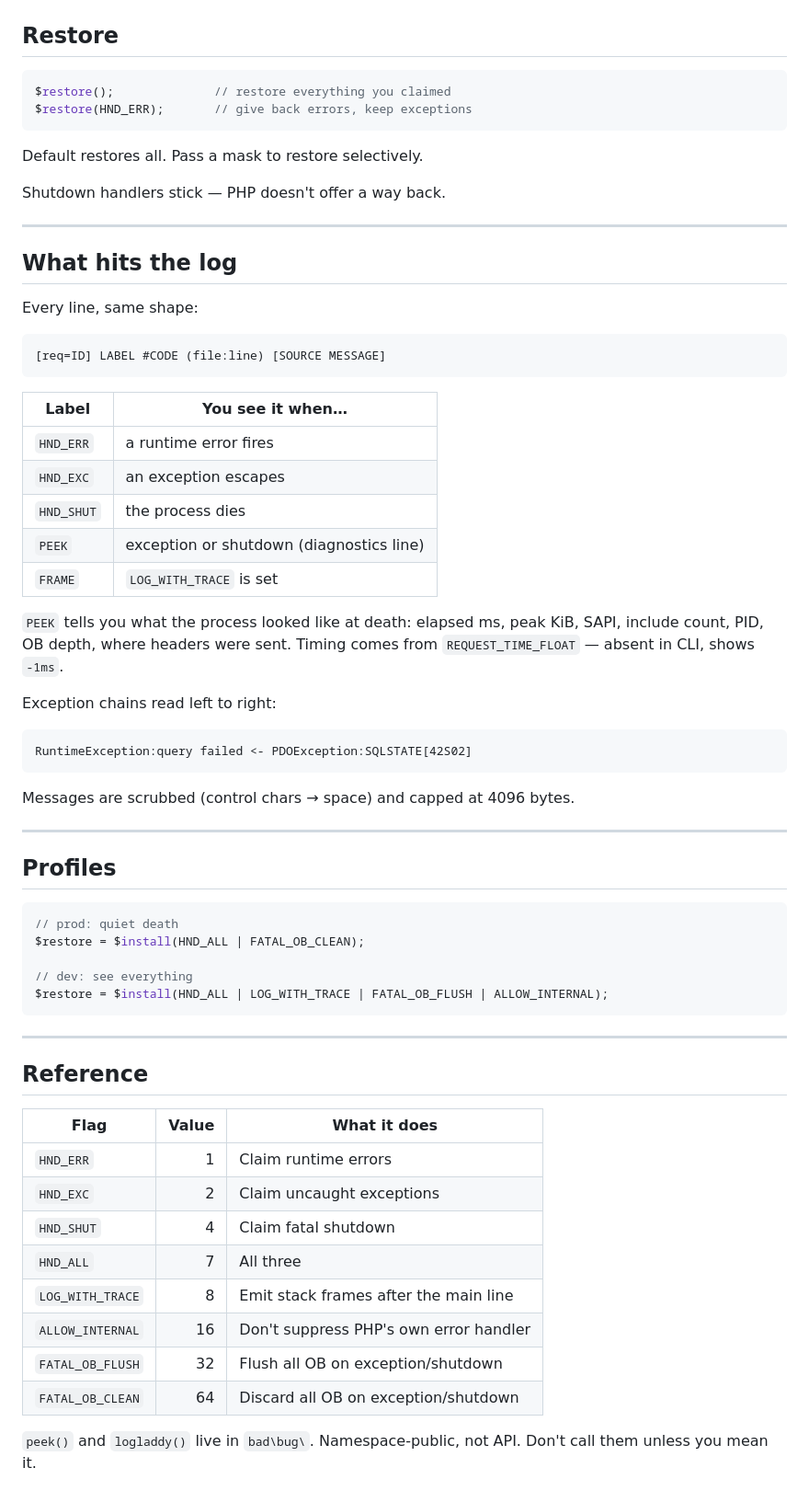
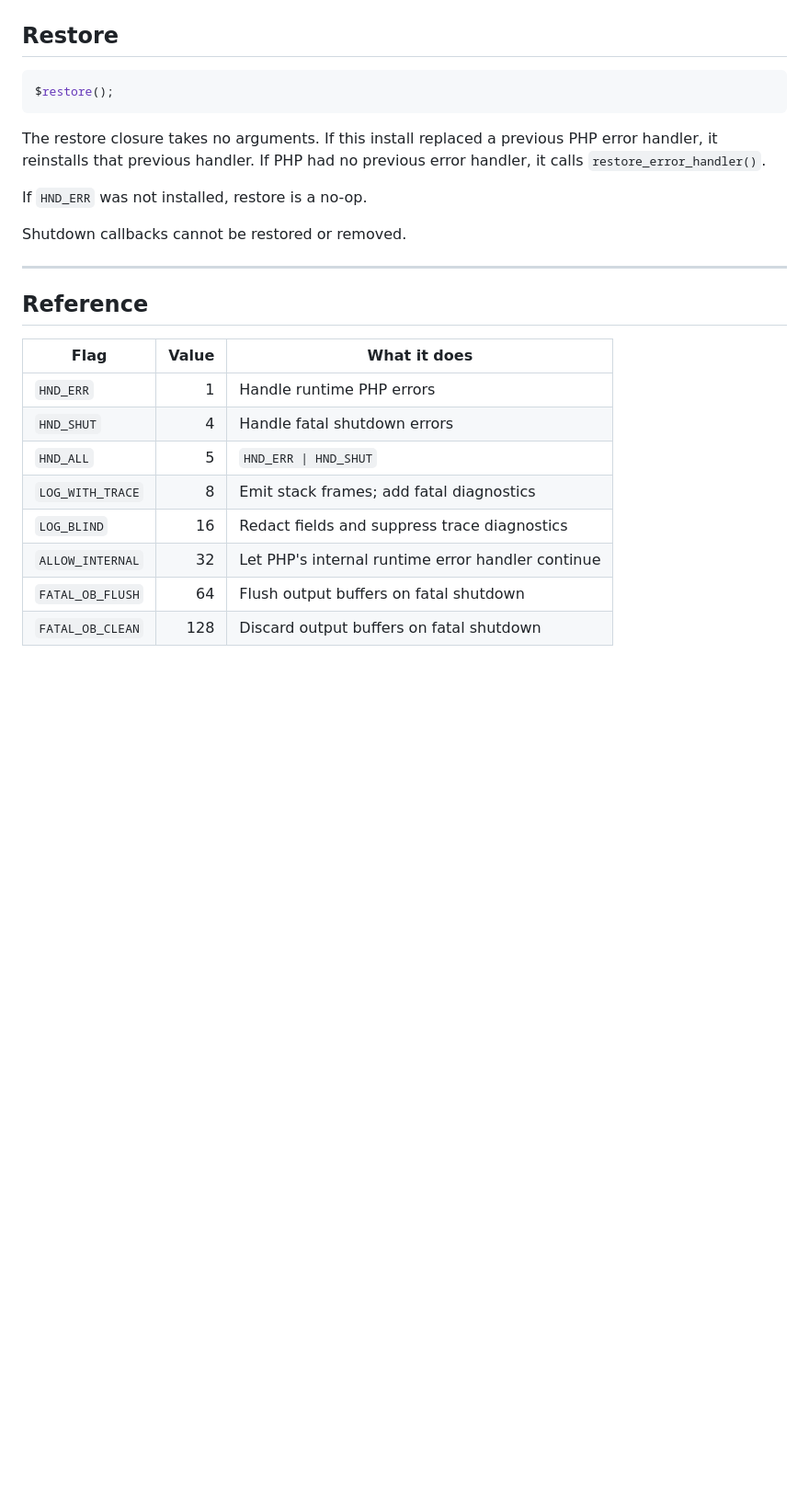
Before and after one commit to lareponse/badhat, a Markdown page: doc/bug.md, the part around one of its changes. Shown at 92% size. Rendered like a GitHub page; blank space fills up the shorter version.

````diff
--- a/doc/bug.md
+++ b/doc/bug.md
@@ -86,67 +193,28 @@ If you don't, bad\bug generates `pid-dechex(hrtime)`.
 ## Restore
 
 ```php
-$restore();              // restore everything you claimed
-$restore(HND_ERR);       // give back errors, keep exceptions
+$restore();
 ```
 
-Default restores all. Pass a mask to restore selectively.
+The restore closure takes no arguments. If this install replaced a previous PHP
+error handler, it reinstalls that previous handler. If PHP had no previous error
+handler, it calls `restore_error_handler()`.
 
-Shutdown handlers stick — PHP doesn't offer a way back.
+If `HND_ERR` was not installed, restore is a no-op.
 
----
-
-## What hits the log
-
-Every line, same shape:
-
-```
-[req=ID] LABEL #CODE (file:line) [SOURCE MESSAGE]
-```
-
-| Label      | You see it when…                          |
-| ---------- | ----------------------------------------- |
-| `HND_ERR`  | a runtime error fires                     |
-| `HND_EXC`  | an exception escapes                      |
-| `HND_SHUT` | the process dies                          |
-| `PEEK`     | exception or shutdown (diagnostics line)  |
-| `FRAME`    | `LOG_WITH_TRACE` is set                   |
-
-`PEEK` tells you what the process looked like at death: elapsed ms, peak KiB, SAPI, include count, PID, OB depth, where headers were sent. Timing comes from `REQUEST_TIME_FLOAT` — absent in CLI, shows `-1ms`.
-
-Exception chains read left to right:
-
-```
-RuntimeException:query failed <- PDOException:SQLSTATE[42S02]
-```
-
-Messages are scrubbed (control chars → space) and capped at 4096 bytes.
-
----
-
-## Profiles
-
-```php
-// prod: quiet death
-$restore = $install(HND_ALL | FATAL_OB_CLEAN);
-
-// dev: see everything
-$restore = $install(HND_ALL | LOG_WITH_TRACE | FATAL_OB_FLUSH | ALLOW_INTERNAL);
-```
+Shutdown callbacks cannot be restored or removed.
 
 ---
 
 ## Reference
 
-| Flag             | Value | What it does                              |
-| ---------------- | ----: | ----------------------------------------- |
-| `HND_ERR`        |     1 | Claim runtime errors                      |
-| `HND_EXC`        |     2 | Claim uncaught exceptions                 |
-| `HND_SHUT`       |     4 | Claim fatal shutdown                      |
-| `HND_ALL`        |     7 | All three                                 |
-| `LOG_WITH_TRACE` |     8 | Emit stack frames after the main line     |
-| `ALLOW_INTERNAL` |    16 | Don't suppress PHP's own error handler    |
-| `FATAL_OB_FLUSH` |    32 | Flush all OB on exception/shutdown        |
-| `FATAL_OB_CLEAN` |    64 | Discard all OB on exception/shutdown      |
-
-`peek()` and `logladdy()` live in `bad\bug\`. Namespace-public, not API. Don't call them unless you mean it.
+| Flag             | Value | What it does                                      |
+| ---------------- | ----: | ------------------------------------------------- |
+| `HND_ERR`        |     1 | Handle runtime PHP errors                         |
+| `HND_SHUT`       |     4 | Handle fatal shutdown errors                      |
+| `HND_ALL`        |     5 | `HND_ERR \| HND_SHUT`                             |
+| `LOG_WITH_TRACE` |     8 | Emit stack frames; add fatal diagnostics          |
+| `LOG_BLIND`      |    16 | Redact fields and suppress trace diagnostics      |
+| `ALLOW_INTERNAL` |    32 | Let PHP's internal runtime error handler continue |
+| `FATAL_OB_FLUSH` |    64 | Flush output buffers on fatal shutdown            |
+| `FATAL_OB_CLEAN` |   128 | Discard output buffers on fatal shutdown          |
````
Also changed, not shown: other parts of doc/bug.md (+148 -41 lines).
